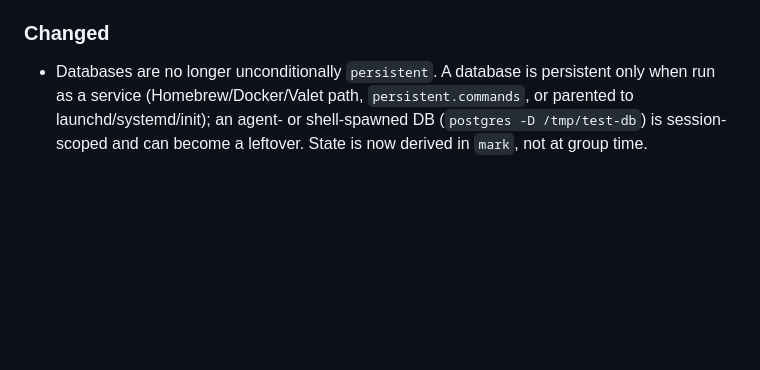
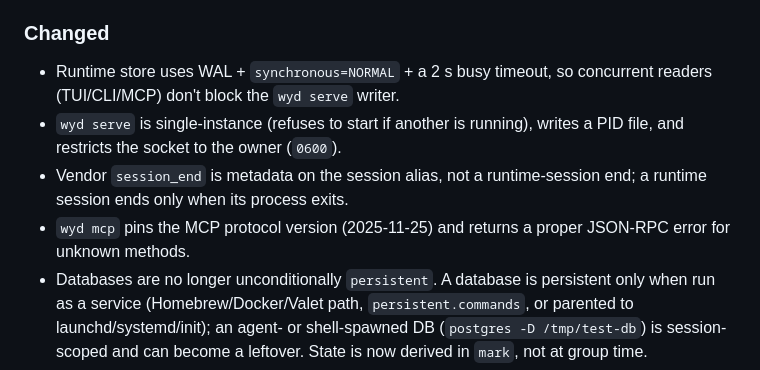
Before and after one commit to oxyplay/wyd, a Markdown page: CHANGELOG.md, the part around the change. GitHub-like rendering; blank space fills up the shorter version.

Commit message:
docs: changelog hardening entries

```diff
--- a/CHANGELOG.md
+++ b/CHANGELOG.md
@@ -18,6 +18,10 @@ All notable changes to wyd.
 - Semantic dev-server labels: Astro, SvelteKit, Remix/React Router, Parcel, Rsbuild/Rspack, Nest, Puma, Rails, Phoenix.
 
 ### Changed
+- Runtime store uses WAL + `synchronous=NORMAL` + a 2 s busy timeout, so concurrent readers (TUI/CLI/MCP) don't block the `wyd serve` writer.
+- `wyd serve` is single-instance (refuses to start if another is running), writes a PID file, and restricts the socket to the owner (`0600`).
+- Vendor `session_end` is metadata on the session alias, not a runtime-session end; a runtime session ends only when its process exits.
+- `wyd mcp` pins the MCP protocol version (2025-11-25) and returns a proper JSON-RPC error for unknown methods.
 - Databases are no longer unconditionally `persistent`. A database is persistent only when run as a service (Homebrew/Docker/Valet path, `persistent.commands`, or parented to launchd/systemd/init); an agent- or shell-spawned DB (`postgres -D /tmp/test-db`) is session-scoped and can become a leftover. State is now derived in `mark`, not at group time.
 
 ### Fixed
```
